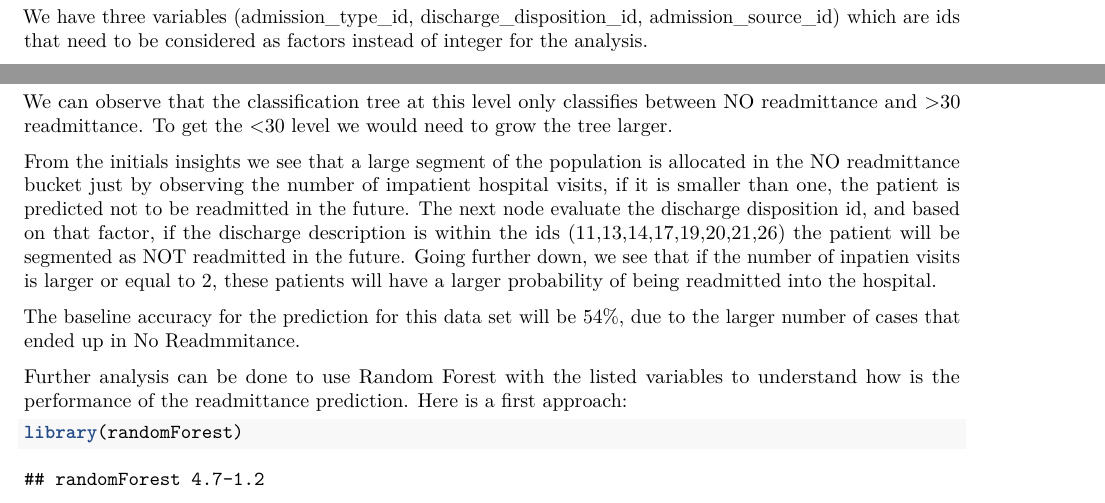
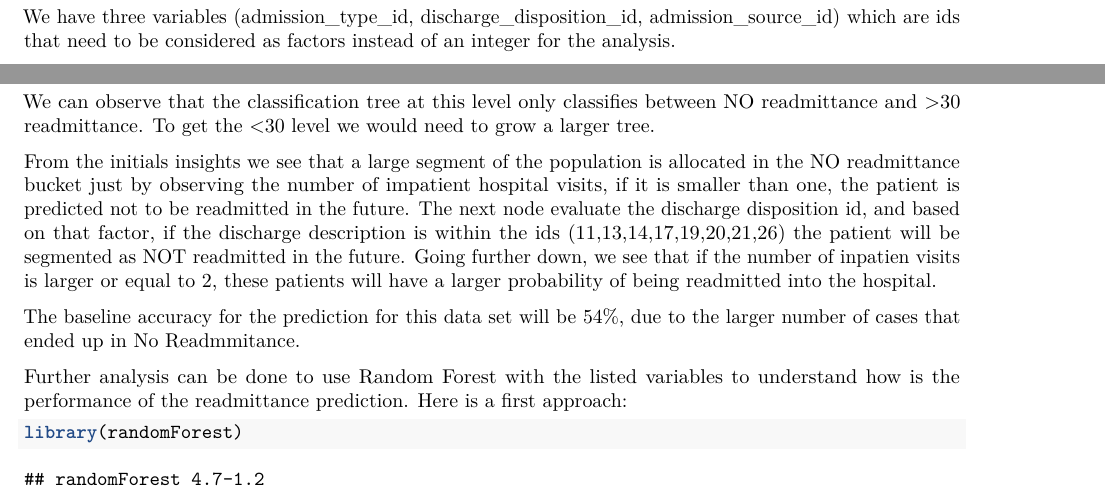
Before and after one commit to juanfelipeurbinag/Globant-Excersise, an R Markdown document (Globant Test.Rmd): two parts of pages 1 and 4 of 5, joined at a grey line, cut so that both start at the same text. Rendered offline with R 4.5, knitr and Pandoc, then LaTeX, with nearby package versions; some code elsewhere in the file could not run offline.

Commit message:
Update Globant Test.Rmd

````diff
--- a/Globant Test.Rmd
+++ b/Globant Test.Rmd
@@ -38,7 +38,7 @@ anyNA(diabetes)
 ```
 ## Convert some integer variables to factor
 
-We have three variables (admission_type_id, discharge_disposition_id, admission_source_id) which are ids that need to be considered as factors instead of integer for the analysis.
+We have three variables (admission_type_id, discharge_disposition_id, admission_source_id) which are ids that need to be considered as factors instead of an integer for the analysis.
 
 ```{r convert to factors, echo=FALSE}
 diabetes$admission_type_id <- as.factor(diabetes$admission_type_id)
@@ -155,7 +155,7 @@ rpart.plot(rtree)
 
 ```
 
-We can observe that the classification tree at this level only classifies between NO readmittance and >30 readmittance. To get the <30 level we would need to grow the tree larger.
+We can observe that the classification tree at this level only classifies between NO readmittance and >30 readmittance. To get the <30 level we would need to grow a larger tree.
 
 From the initials insights we see that a large segment of the population is allocated in the NO readmittance bucket just by observing the number of impatient hospital visits, if it is smaller than one, the patient is predicted not to be readmitted in the future. The next node evaluate the discharge disposition id, and based on that factor, if the discharge description is within the ids (11,13,14,17,19,20,21,26) the patient will be segmented as NOT readmitted in the future. Going further down, we see that if the number of inpatien visits is larger or equal to 2, these patients will have a larger probability of being readmitted into the hospital.
 
````
